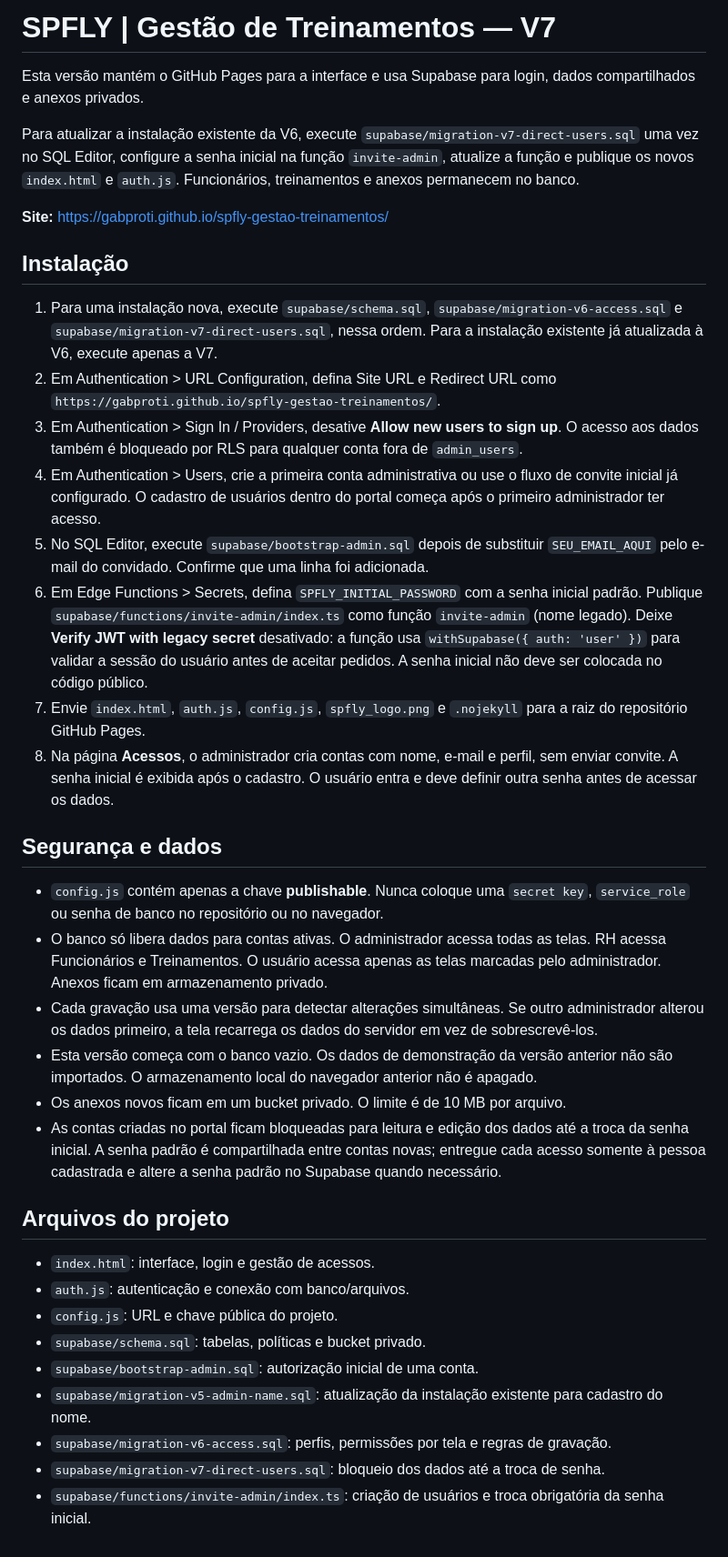
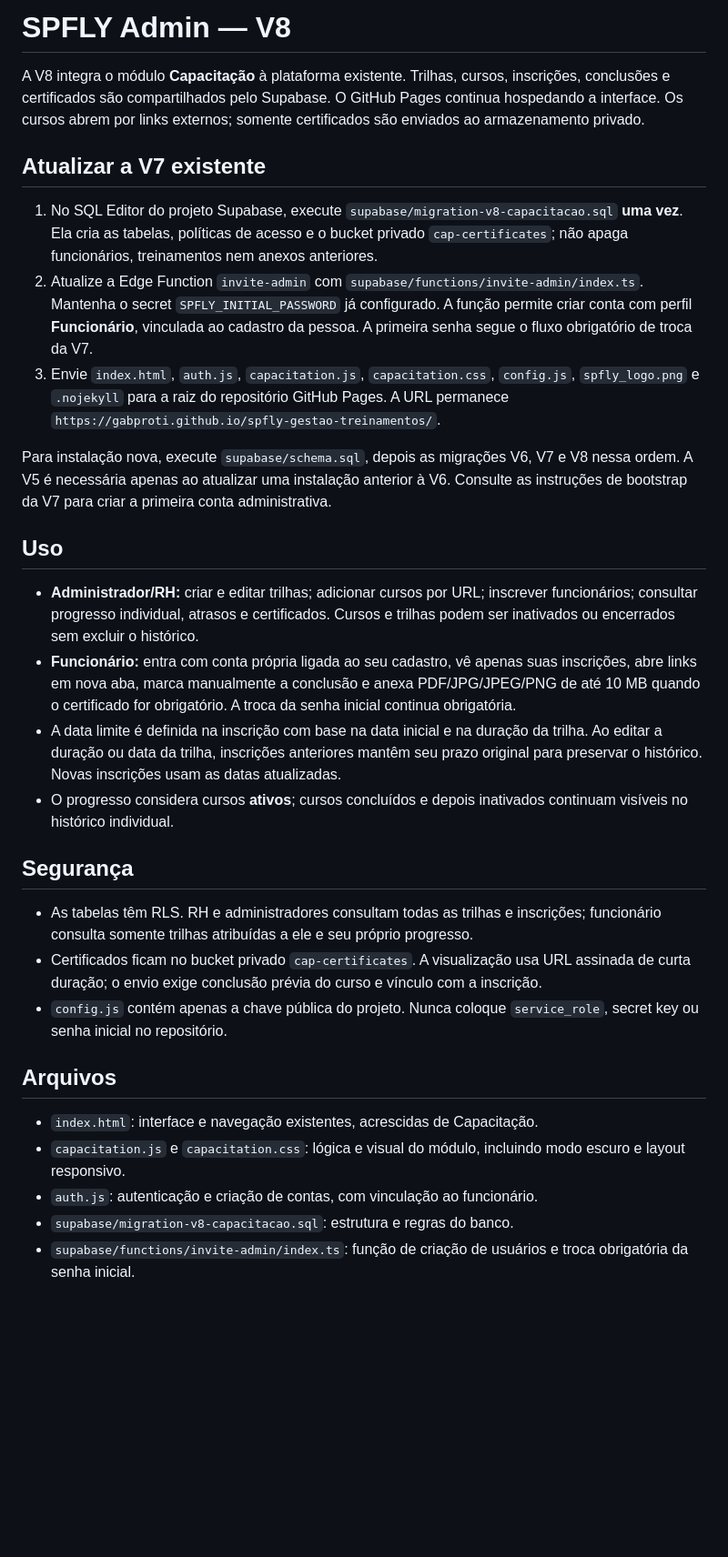
Before and after one commit to Gabproti/spfly-gestao-treinamentos, a Markdown page: README.md, the part around the change. Shown at 91% size. Drawn GitHub-style; blank space fills up the shorter version.

Commit message:
Documentar Capacitação V8
Atualiza a versão do SPFLY de V7 para V8, integrando o módulo Capacitação e detalhando o processo de atualização e instalação.

```diff
--- a/README.md
+++ b/README.md
@@ -1,39 +1,32 @@
-# SPFLY | Gestão de Treinamentos — V7
+# SPFLY Admin — V8
 
-Esta versão mantém o GitHub Pages para a interface e usa Supabase para login, dados compartilhados e anexos privados.
+A V8 integra o módulo **Capacitação** à plataforma existente. Trilhas, cursos, inscrições, conclusões e certificados são compartilhados pelo Supabase. O GitHub Pages continua hospedando a interface. Os cursos abrem por links externos; somente certificados são enviados ao armazenamento privado.
 
-Para atualizar a instalação existente da V6, execute `supabase/migration-v7-direct-users.sql` uma vez no SQL Editor, configure a senha inicial na função `invite-admin`, atualize a função e publique os novos `index.html` e `auth.js`. Funcionários, treinamentos e anexos permanecem no banco.
+## Atualizar a V7 existente
 
-**Site:** https://gabproti.github.io/spfly-gestao-treinamentos/
+1. No SQL Editor do projeto Supabase, execute `supabase/migration-v8-capacitacao.sql` **uma vez**. Ela cria as tabelas, políticas de acesso e o bucket privado `cap-certificates`; não apaga funcionários, treinamentos nem anexos anteriores.
+2. Atualize a Edge Function `invite-admin` com `supabase/functions/invite-admin/index.ts`. Mantenha o secret `SPFLY_INITIAL_PASSWORD` já configurado. A função permite criar conta com perfil **Funcionário**, vinculada ao cadastro da pessoa. A primeira senha segue o fluxo obrigatório de troca da V7.
+3. Envie `index.html`, `auth.js`, `capacitation.js`, `capacitation.css`, `config.js`, `spfly_logo.png` e `.nojekyll` para a raiz do repositório GitHub Pages. A URL permanece `https://gabproti.github.io/spfly-gestao-treinamentos/`.
 
-## Instalação
+Para instalação nova, execute `supabase/schema.sql`, depois as migrações V6, V7 e V8 nessa ordem. A V5 é necessária apenas ao atualizar uma instalação anterior à V6. Consulte as instruções de bootstrap da V7 para criar a primeira conta administrativa.
 
-1. Para uma instalação nova, execute `supabase/schema.sql`, `supabase/migration-v6-access.sql` e `supabase/migration-v7-direct-users.sql`, nessa ordem. Para a instalação existente já atualizada à V6, execute apenas a V7.
-2. Em Authentication > URL Configuration, defina Site URL e Redirect URL como `https://gabproti.github.io/spfly-gestao-treinamentos/`.
-3. Em Authentication > Sign In / Providers, desative **Allow new users to sign up**. O acesso aos dados também é bloqueado por RLS para qualquer conta fora de `admin_users`.
-4. Em Authentication > Users, crie a primeira conta administrativa ou use o fluxo de convite inicial já configurado. O cadastro de usuários dentro do portal começa após o primeiro administrador ter acesso.
-5. No SQL Editor, execute `supabase/bootstrap-admin.sql` depois de substituir `SEU_EMAIL_AQUI` pelo e-mail do convidado. Confirme que uma linha foi adicionada.
-6. Em Edge Functions > Secrets, defina `SPFLY_INITIAL_PASSWORD` com a senha inicial padrão. Publique `supabase/functions/invite-admin/index.ts` como função `invite-admin` (nome legado). Deixe **Verify JWT with legacy secret** desativado: a função usa `withSupabase({ auth: 'user' })` para validar a sessão do usuário antes de aceitar pedidos. A senha inicial não deve ser colocada no código público.
-7. Envie `index.html`, `auth.js`, `config.js`, `spfly_logo.png` e `.nojekyll` para a raiz do repositório GitHub Pages.
-8. Na página **Acessos**, o administrador cria contas com nome, e-mail e perfil, sem enviar convite. A senha inicial é exibida após o cadastro. O usuário entra e deve definir outra senha antes de acessar os dados.
+## Uso
 
-## Segurança e dados
+- **Administrador/RH:** criar e editar trilhas; adicionar cursos por URL; inscrever funcionários; consultar progresso individual, atrasos e certificados. Cursos e trilhas podem ser inativados ou encerrados sem excluir o histórico.
+- **Funcionário:** entra com conta própria ligada ao seu cadastro, vê apenas suas inscrições, abre links em nova aba, marca manualmente a conclusão e anexa PDF/JPG/JPEG/PNG de até 10 MB quando o certificado for obrigatório. A troca da senha inicial continua obrigatória.
+- A data limite é definida na inscrição com base na data inicial e na duração da trilha. Ao editar a duração ou data da trilha, inscrições anteriores mantêm seu prazo original para preservar o histórico. Novas inscrições usam as datas atualizadas.
+- O progresso considera cursos **ativos**; cursos concluídos e depois inativados continuam visíveis no histórico individual.
 
-- `config.js` contém apenas a chave **publishable**. Nunca coloque uma `secret key`, `service_role` ou senha de banco no repositório ou no navegador.
-- O banco só libera dados para contas ativas. O administrador acessa todas as telas. RH acessa Funcionários e Treinamentos. O usuário acessa apenas as telas marcadas pelo administrador. Anexos ficam em armazenamento privado.
-- Cada gravação usa uma versão para detectar alterações simultâneas. Se outro administrador alterou os dados primeiro, a tela recarrega os dados do servidor em vez de sobrescrevê-los.
-- Esta versão começa com o banco vazio. Os dados de demonstração da versão anterior não são importados. O armazenamento local do navegador anterior não é apagado.
-- Os anexos novos ficam em um bucket privado. O limite é de 10 MB por arquivo.
-- As contas criadas no portal ficam bloqueadas para leitura e edição dos dados até a troca da senha inicial. A senha padrão é compartilhada entre contas novas; entregue cada acesso somente à pessoa cadastrada e altere a senha padrão no Supabase quando necessário.
+## Segurança
 
-## Arquivos do projeto
+- As tabelas têm RLS. RH e administradores consultam todas as trilhas e inscrições; funcionário consulta somente trilhas atribuídas a ele e seu próprio progresso.
+- Certificados ficam no bucket privado `cap-certificates`. A visualização usa URL assinada de curta duração; o envio exige conclusão prévia do curso e vínculo com a inscrição.
+- `config.js` contém apenas a chave pública do projeto. Nunca coloque `service_role`, secret key ou senha inicial no repositório.
 
-- `index.html`: interface, login e gestão de acessos.
-- `auth.js`: autenticação e conexão com banco/arquivos.
-- `config.js`: URL e chave pública do projeto.
-- `supabase/schema.sql`: tabelas, políticas e bucket privado.
-- `supabase/bootstrap-admin.sql`: autorização inicial de uma conta.
-- `supabase/migration-v5-admin-name.sql`: atualização da instalação existente para cadastro do nome.
-- `supabase/migration-v6-access.sql`: perfis, permissões por tela e regras de gravação.
-- `supabase/migration-v7-direct-users.sql`: bloqueio dos dados até a troca de senha.
-- `supabase/functions/invite-admin/index.ts`: criação de usuários e troca obrigatória da senha inicial.
+## Arquivos
+
+- `index.html`: interface e navegação existentes, acrescidas de Capacitação.
+- `capacitation.js` e `capacitation.css`: lógica e visual do módulo, incluindo modo escuro e layout responsivo.
+- `auth.js`: autenticação e criação de contas, com vinculação ao funcionário.
+- `supabase/migration-v8-capacitacao.sql`: estrutura e regras do banco.
+- `supabase/functions/invite-admin/index.ts`: função de criação de usuários e troca obrigatória da senha inicial.
```
